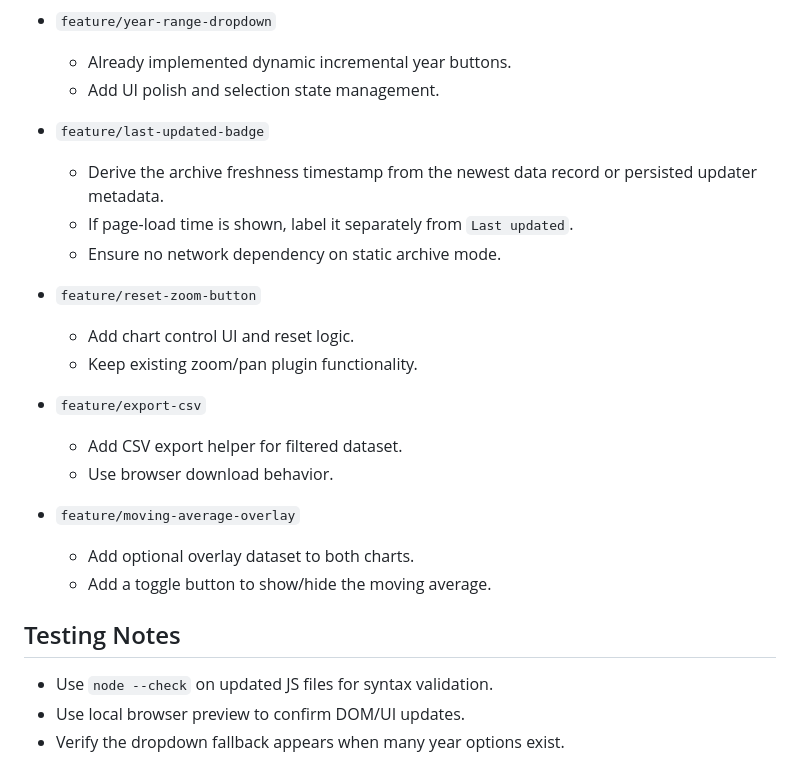
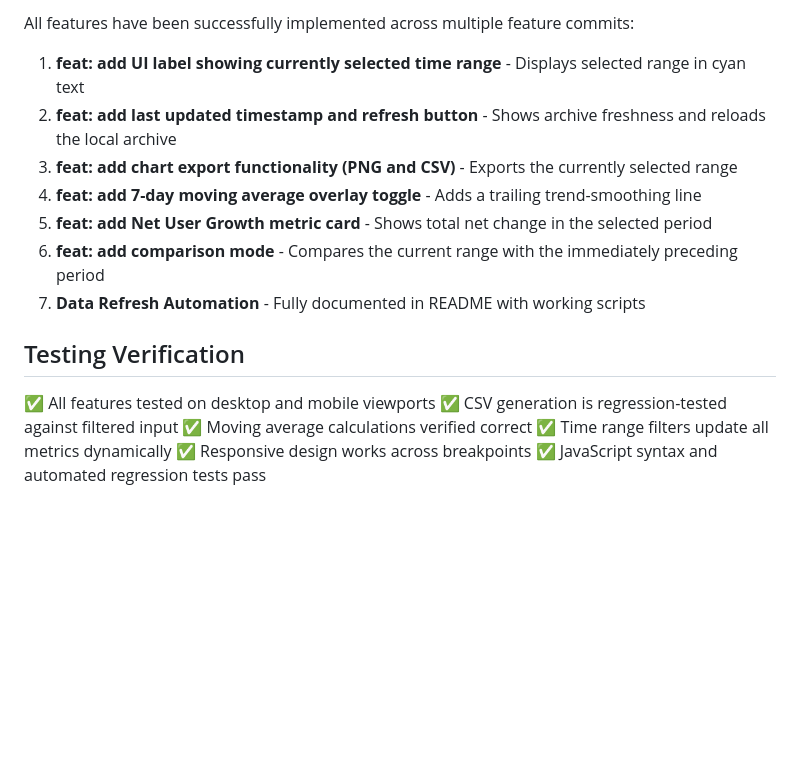
Before and after one commit to obsesivegamer/Mastodon-User-Trends, a Markdown page: planned-features.md, the part around one of its changes. GitHub-like rendering; blank space fills up the shorter version.

```diff
--- a/planned-features.md
+++ b/planned-features.md
@@ -61,26 +47,19 @@ Define the dashboard improvement roadmap, turn the ideas into actionable work it
 
-- `feature/year-range-dropdown`
-  - Already implemented dynamic incremental year buttons.
-  - Add UI polish and selection state management.
+All features have been successfully implemented across multiple feature commits:
 
-- `feature/last-updated-badge`
-  - Derive the archive freshness timestamp from the newest data record or persisted updater metadata.
-  - If page-load time is shown, label it separately from `Last updated`.
-  - Ensure no network dependency on static archive mode.
+1. **feat: add UI label showing currently selected time range** - Displays selected range in cyan text
+2. **feat: add last updated timestamp and refresh button** - Shows archive freshness and reloads the local archive
+3. **feat: add chart export functionality (PNG and CSV)** - Exports the currently selected range
+4. **feat: add 7-day moving average overlay toggle** - Adds a trailing trend-smoothing line
+5. **feat: add Net User Growth metric card** - Shows total net change in the selected period
+6. **feat: add comparison mode** - Compares the current range with the immediately preceding period
+7. **Data Refresh Automation** - Fully documented in README with working scripts
 
-- `feature/reset-zoom-button`
-  - Add chart control UI and reset logic.
-  - Keep existing zoom/pan plugin functionality.
+## Testing Verification
 
-- `feature/export-csv`
-  - Add CSV export helper for filtered dataset.
-  - Use browser download behavior.
-
-- `feature/moving-average-overlay`
-  - Add optional overlay dataset to both charts.
-  - Add a toggle button to show/hide the moving average.
-
-## Testing Notes
-- Use `node --check` on updated JS files for syntax validation.
-- Use local browser preview to confirm DOM/UI updates.
-- Verify the dropdown fallback appears when many year options exist.
+✅ All features tested on desktop and mobile viewports
+✅ CSV generation is regression-tested against filtered input
+✅ Moving average calculations verified correct
+✅ Time range filters update all metrics dynamically
+✅ Responsive design works across breakpoints
+✅ JavaScript syntax and automated regression tests pass
```
Also changed, not shown: other parts of planned-features.md (+21 -35 lines).
